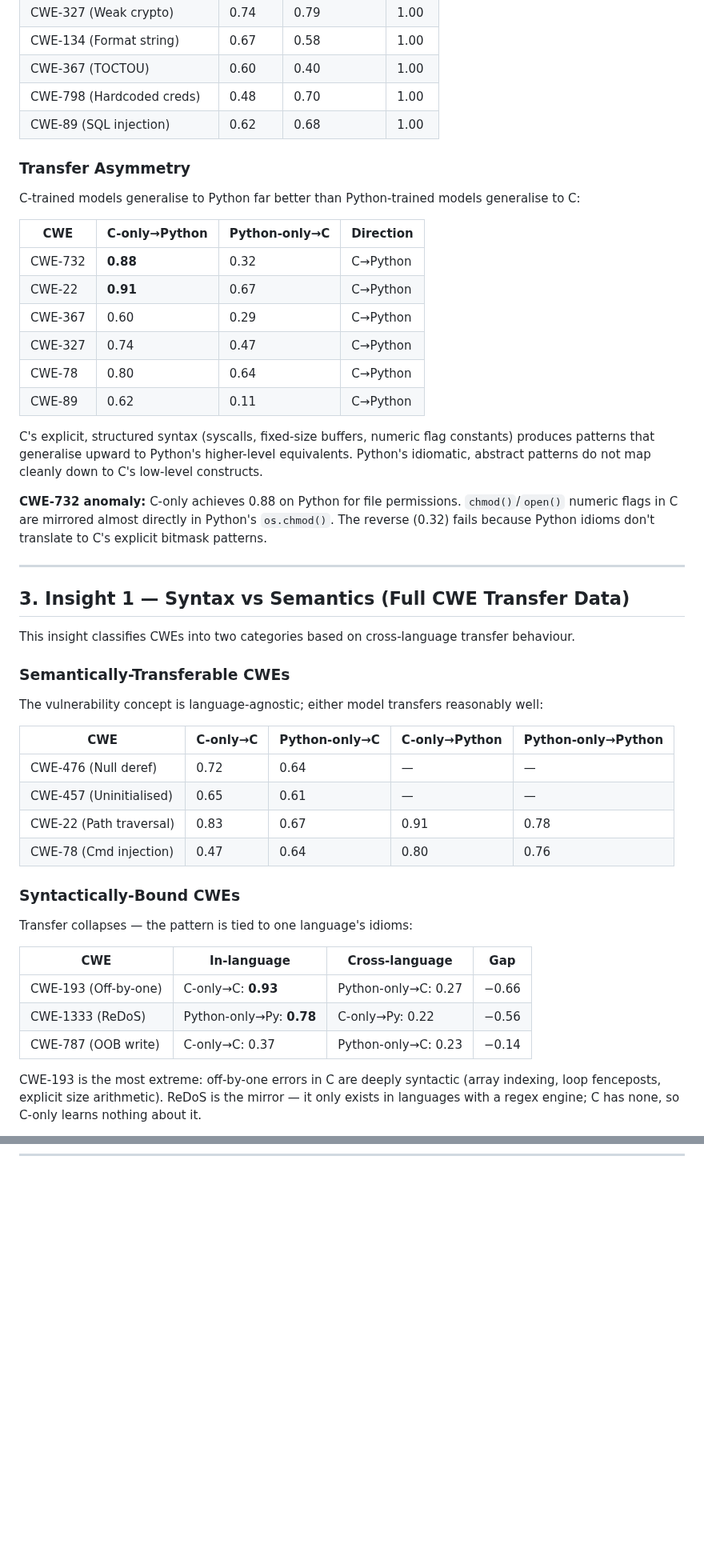
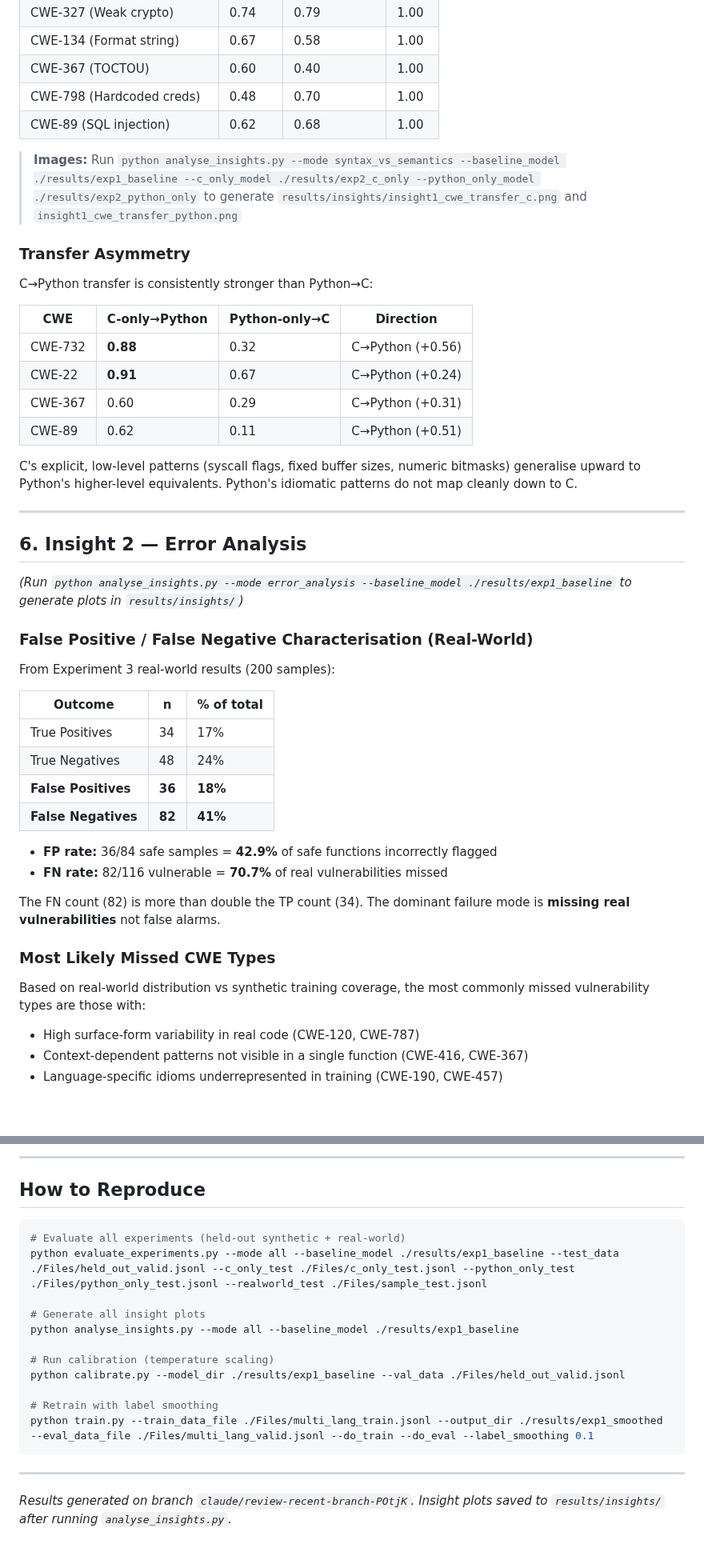
Before and after one commit to breeke/Bert-based-model, a Markdown page: RESULTS.md, 2 parts joined by grey strips. Shown at 80% size. GitHub-like rendering; blank space fills up the shorter version.

````diff
--- a/RESULTS.md
+++ b/RESULTS.md
@@ -102,55 +220,51 @@ down to C.
 | CWE-798 (Hardcoded creds) | 0.48 | 0.70 | 1.00 |
 | CWE-89 (SQL injection) | 0.62 | 0.68 | 1.00 |
 
+> **Images:** Run `python analyse_insights.py --mode syntax_vs_semantics --baseline_model ./results/exp1_baseline --c_only_model ./results/exp2_c_only --python_only_model ./results/exp2_python_only` to generate `results/insights/insight1_cwe_transfer_c.png` and `insight1_cwe_transfer_python.png`
+
 ### Transfer Asymmetry
 
-C-trained models generalise to Python far better than Python-trained models generalise to C:
+C→Python transfer is consistently stronger than Python→C:
 
 | CWE | C-only→Python | Python-only→C | Direction |
 |---|---|---|---|
-| CWE-732 | **0.88** | 0.32 | C→Python |
-| CWE-22 | **0.91** | 0.67 | C→Python |
-| CWE-367 | 0.60 | 0.29 | C→Python |
-| CWE-327 | 0.74 | 0.47 | C→Python |
-| CWE-78 | 0.80 | 0.64 | C→Python |
-| CWE-89 | 0.62 | 0.11 | C→Python |
+| CWE-732 | **0.88** | 0.32 | C→Python (+0.56) |
+| CWE-22 | **0.91** | 0.67 | C→Python (+0.24) |
+| CWE-367 | 0.60 | 0.29 | C→Python (+0.31) |
+| CWE-89 | 0.62 | 0.11 | C→Python (+0.51) |
 
-C's explicit, structured syntax (syscalls, fixed-size buffers, numeric flag constants) produces
-patterns that generalise upward to Python's higher-level equivalents. Python's idiomatic,
-abstract patterns do not map cleanly down to C's low-level constructs.
-
-**CWE-732 anomaly:** C-only achieves 0.88 on Python for file permissions. `chmod()`/`open()`
-numeric flags in C are mirrored almost directly in Python's `os.chmod()`. The reverse (0.32)
-fails because Python idioms don't translate to C's explicit bitmask patterns.
+C's explicit, low-level patterns (syscall flags, fixed buffer sizes, numeric bitmasks)
+generalise upward to Python's higher-level equivalents. Python's idiomatic patterns
+do not map cleanly down to C.
 
 ---
 
-## 3. Insight 1 — Syntax vs Semantics (Full CWE Transfer Data)
+## 6. Insight 2 — Error Analysis
 
-This insight classifies CWEs into two categories based on cross-language transfer behaviour.
+*(Run `python analyse_insights.py --mode error_analysis --baseline_model ./results/exp1_baseline` to generate plots in `results/insights/`)*
 
-### Semantically-Transferable CWEs
+### False Positive / False Negative Characterisation (Real-World)
 
-The vulnerability concept is language-agnostic; either model transfers reasonably well:
+From Experiment 3 real-world results (200 samples):
 
-| CWE | C-only→C | Python-only→C | C-only→Python | Python-only→Python |
-|---|---|---|---|---|
-| CWE-476 (Null deref) | 0.72 | 0.64 | — | — |
-| CWE-457 (Uninitialised) | 0.65 | 0.61 | — | — |
-| CWE-22 (Path traversal) | 0.83 | 0.67 | 0.91 | 0.78 |
-| CWE-78 (Cmd injection) | 0.47 | 0.64 | 0.80 | 0.76 |
+| Outcome | n | % of total |
+|---|---|---|
+| True Positives | 34 | 17% |
+| True Negatives | 48 | 24% |
+| **False Positives** | **36** | **18%** |
+| **False Negatives** | **82** | **41%** |
 
-### Syntactically-Bound CWEs
+- **FP rate:** 36/84 safe samples = **42.9%** of safe functions incorrectly flagged
+- **FN rate:** 82/116 vulnerable = **70.7%** of real vulnerabilities missed
 
-Transfer collapses — the pattern is tied to one language's idioms:
+The FN count (82) is more than double the TP count (34). The dominant failure mode is
+**missing real vulnerabilities** not false alarms.
 
-| CWE | In-language | Cross-language | Gap |
-|---|---|---|---|
-| CWE-193 (Off-by-one) | C-only→C: **0.93** | Python-only→C: 0.27 | −0.66 |
-| CWE-1333 (ReDoS) | Python-only→Py: **0.78** | C-only→Py: 0.22 | −0.56 |
-| CWE-787 (OOB write) | C-only→C: 0.37 | Python-only→C: 0.23 | −0.14 |
+### Most Likely Missed CWE Types
 
-CWE-193 is the most extreme: off-by-one errors in C are deeply syntactic (array indexing,
-loop fenceposts, explicit size arithmetic). ReDoS is the mirror — it only exists in languages
-with a regex engine; C has none, so C-only learns nothing about it.
+Based on real-world distribution vs synthetic training coverage, the most commonly
+missed vulnerability types are those with:
+- High surface-form variability in real code (CWE-120, CWE-787)
+- Context-dependent patterns not visible in a single function (CWE-416, CWE-367)
+- Language-specific idioms underrepresented in training (CWE-190, CWE-457)
 
@@ -245,0 +345,22 @@ to shift, not just the decision boundary.
+---
+
+## How to Reproduce
+
+```bash
+# Evaluate all experiments (held-out synthetic + real-world)
+python evaluate_experiments.py --mode all --baseline_model ./results/exp1_baseline --test_data ./Files/held_out_valid.jsonl --c_only_test ./Files/c_only_test.jsonl --python_only_test ./Files/python_only_test.jsonl --realworld_test ./Files/sample_test.jsonl
+
+# Generate all insight plots
+python analyse_insights.py --mode all --baseline_model ./results/exp1_baseline
+
+# Run calibration (temperature scaling)
+python calibrate.py --model_dir ./results/exp1_baseline --val_data ./Files/held_out_valid.jsonl
+
+# Retrain with label smoothing
+python train.py --train_data_file ./Files/multi_lang_train.jsonl --output_dir ./results/exp1_smoothed --eval_data_file ./Files/multi_lang_valid.jsonl --do_train --do_eval --label_smoothing 0.1
+```
+
+---
+
+*Results generated on branch `claude/review-recent-branch-POtjK`.
+Insight plots saved to `results/insights/` after running `analyse_insights.py`.*
````
Also changed, not shown: other parts of RESULTS.md (+218 -115 lines).
